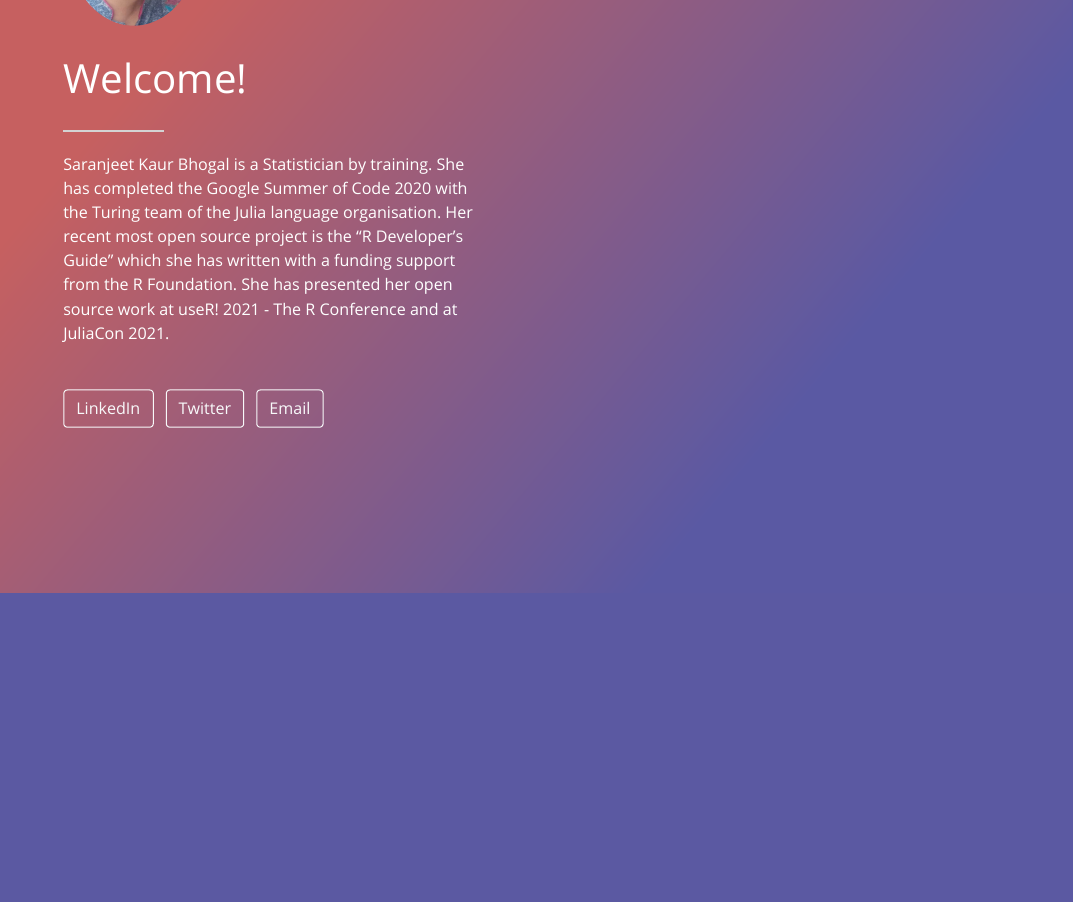
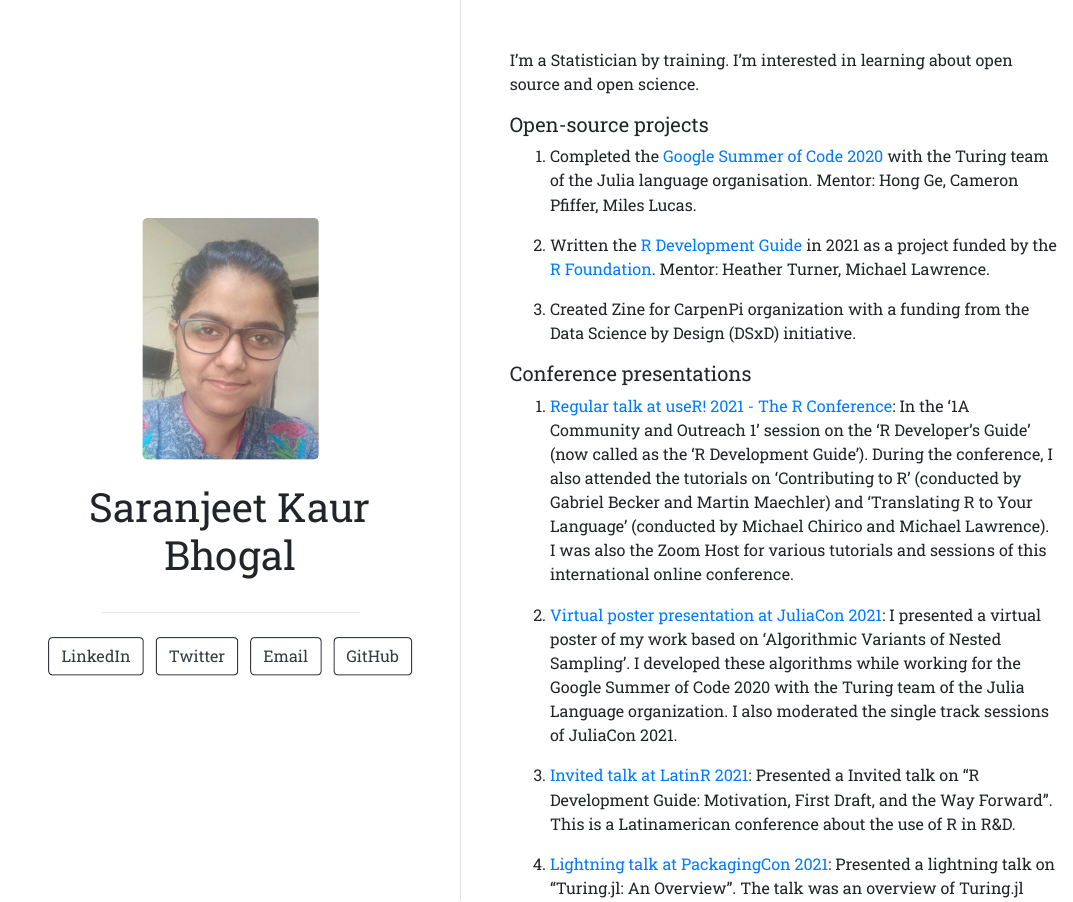
Before and after one commit to SaranjeetKaur/About-Me, an R Markdown document (index.Rmd): the page in a window 1100 px wide, from 310 px down before the commit and from 0 px down after it. The pictures show the output file index.html that the author committed with the source, opened offline.

Commit message:
Add files via upload

```diff
--- a/index.Rmd
+++ b/index.Rmd
@@ -1,5 +1,5 @@
 ---
-title: "Welcome!"
+title: "Saranjeet Kaur Bhogal"
 image: "ID-photo.jpg"
 color1: "#C66060"
 color2: "#5A59A3"
@@ -11,4 +11,6 @@ links:
     url: "https://twitter.com/qwertyquesting"
   - label: Email
     url: "mailto:kaur.saranjeet3@gmail.com"
+  - label: GitHub
+    url: "https://github.com/SaranjeetKaur"
 output:
@@ -16,3 +18,31 @@ output:
 ---
 
-Saranjeet Kaur Bhogal is a Statistician by training. She has completed the Google Summer of Code 2020 with the Turing team of the Julia language organisation. Her recent most open source project is the "R Developer's Guide" which she has written with a funding support from the R Foundation. She has presented her open source work at useR! 2021 - The R Conference and at JuliaCon 2021.
+I'm a Statistician by training. I'm interested in learning about open source and open science.
+
+
+##### Open-source projects
+
+1. Completed the [Google Summer of Code 2020](https://gist.github.com/SaranjeetKaur/37086fea06076bd3ec76d052cc166378) with the Turing team of the Julia language organisation. Mentor: Hong Ge, Cameron Pfiffer, Miles Lucas.
+
+2. Written the [R Development Guide](https://contributor.r-project.org/rdevguide/) in 2021 as a project funded by the [R Foundation](https://www.r-project.org/foundation/). Mentor: Heather Turner, Michael Lawrence.
+
+3. Created Zine for CarpenPi organization with a funding from the Data Science by Design (DSxD) initiative.
+
+
+##### Conference presentations
+
+1. [Regular talk at useR! 2021 - The R Conference](https://youtu.be/2B7H8WJOX40?t=2187https://youtu.be/2B7H8WJOX40?t=2187): In the ‘1A Community and Outreach 1’ session on the ‘R Developer’s Guide’ (now called as the 'R Development Guide'). During the conference, I also attended the tutorials on ‘Contributing to R’ (conducted by Gabriel Becker and Martin Maechler) and ‘Translating R to Your Language’ (conducted by Michael Chirico and Michael Lawrence). I was also the Zoom Host
+for various tutorials and sessions of this international online conference.
+
+2. [Virtual poster presentation at JuliaCon 2021](https://www.youtube.com/watch?v=Q7SYF3wbXwk): I presented a virtual poster of my work based on ‘Algorithmic Variants of Nested Sampling’. I developed these algorithms while working for the Google Summer of Code 2020 with the Turing team of the Julia Language organization. I also moderated the single track sessions of JuliaCon 2021.
+
+3. [Invited talk at LatinR 2021](https://www.youtube.com/watch?v=VzPia_PAxvw): Presented a Invited talk on “R Development Guide: Motivation, First Draft, and the Way Forward”. This is a Latinamerican conference about the use of R in R&D.
+
+4. [Lightning talk at PackagingCon 2021](https://youtu.be/BpRef4U-4sI?t=121): Presented a lightning talk on “Turing.jl: An Overview”. The talk was an overview of Turing.jl which is a Julia library focusing on Bayesian inference with probabilistic programming. This was the first edition of PackagingCon 2021, which is a conference held with the aim to bring various software eco-systems together.
+
+
+##### Interviews, Conference Moderator, Podcast
+
+1. [Why R? World Interview](https://www.youtube.com/watch?v=0u-aJhXbLAM)
+
+2. [Google Summer of Code AMA](https://www.youtube.com/watch?v=YPO9ew6EkkU)
```
Also changed, not shown: index.html, index.Rmd (22 more changed lines).
